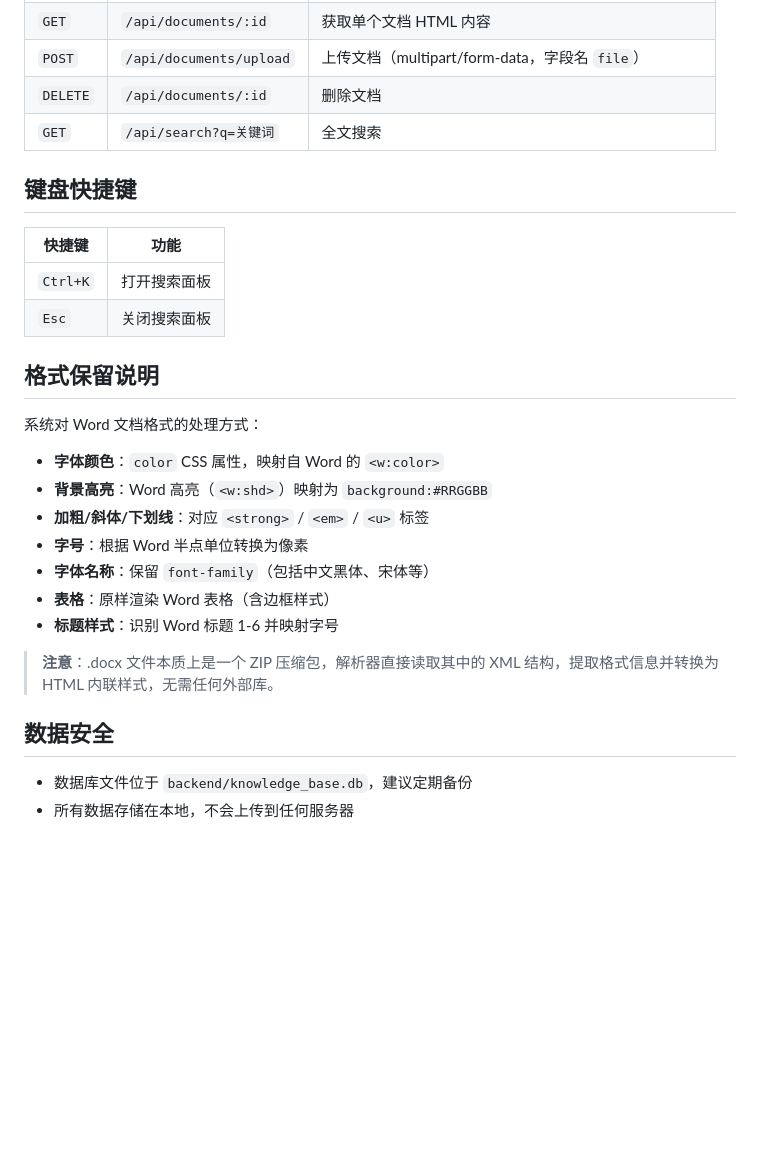
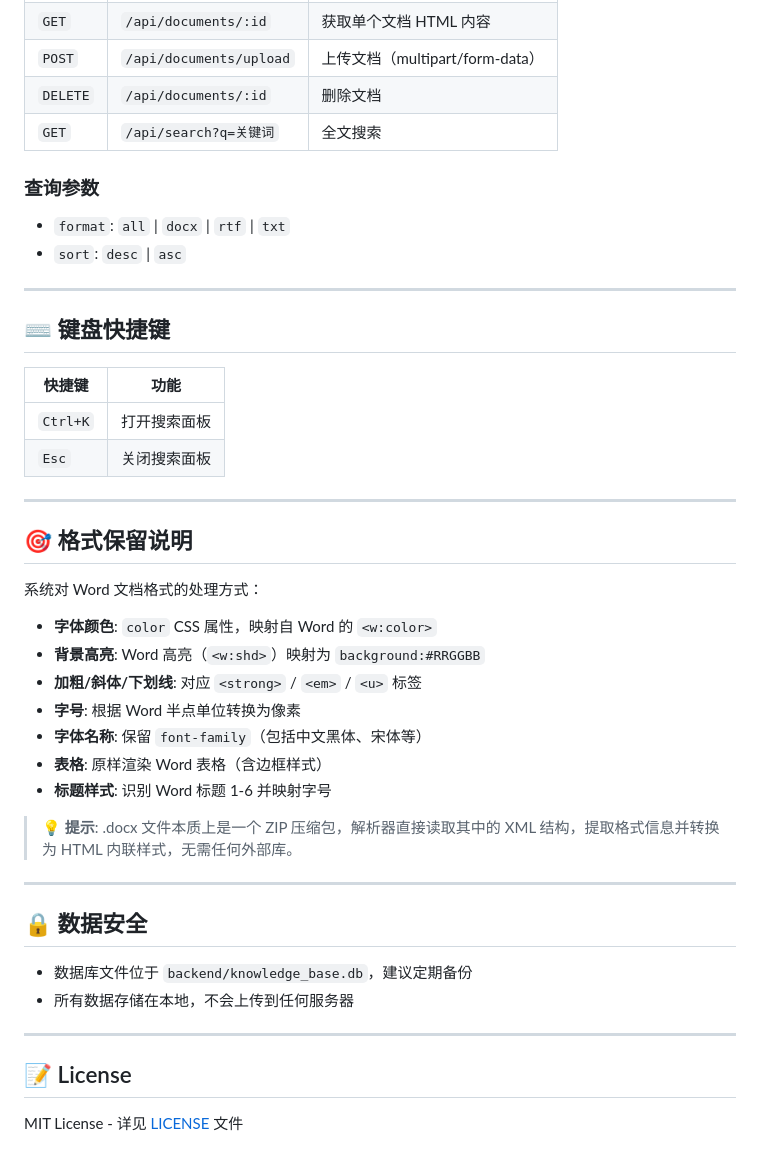
Before and after one commit to zhijiezhao1/medical-knowledge-base, a Markdown page: README.md, the part around one of its changes. GitHub-like rendering; blank space fills up the shorter version.

```diff
--- a/README.md
+++ b/README.md
@@ -80,30 +93,47 @@ python3 backend/server.py
 | `GET` | `/api/documents/:id` | 获取单个文档 HTML 内容 |
-| `POST` | `/api/documents/upload` | 上传文档（multipart/form-data，字段名 `file`） |
+| `POST` | `/api/documents/upload` | 上传文档（multipart/form-data） |
 | `DELETE` | `/api/documents/:id` | 删除文档 |
 | `GET` | `/api/search?q=关键词` | 全文搜索 |
 
-## 键盘快捷键
+### 查询参数
+
+- `format`: `all` | `docx` | `rtf` | `txt`
+- `sort`: `desc` | `asc`
+
+---
+
+## ⌨️ 键盘快捷键
 
 | 快捷键 | 功能 |
 |--------|------|
 | `Ctrl+K` | 打开搜索面板 |
 | `Esc` | 关闭搜索面板 |
 
-## 格式保留说明
+---
+
+## 🎯 格式保留说明
 
 系统对 Word 文档格式的处理方式：
 
-- **字体颜色**：`color` CSS 属性，映射自 Word 的 `<w:color>`
-- **背景高亮**：Word 高亮（`<w:shd>`）映射为 `background:#RRGGBB`
-- **加粗/斜体/下划线**：对应 `<strong>` / `<em>` / `<u>` 标签
-- **字号**：根据 Word 半点单位转换为像素
-- **字体名称**：保留 `font-family`（包括中文黑体、宋体等）
-- **表格**：原样渲染 Word 表格（含边框样式）
-- **标题样式**：识别 Word 标题 1-6 并映射字号
+- **字体颜色**: `color` CSS 属性，映射自 Word 的 `<w:color>`
+- **背景高亮**: Word 高亮（`<w:shd>`）映射为 `background:#RRGGBB`
+- **加粗/斜体/下划线**: 对应 `<strong>` / `<em>` / `<u>` 标签
+- **字号**: 根据 Word 半点单位转换为像素
+- **字体名称**: 保留 `font-family`（包括中文黑体、宋体等）
+- **表格**: 原样渲染 Word 表格（含边框样式）
+- **标题样式**: 识别 Word 标题 1-6 并映射字号
 
-> **注意**：.docx 文件本质上是一个 ZIP 压缩包，解析器直接读取其中的 XML 结构，提取格式信息并转换为 HTML 内联样式，无需任何外部库。
+> 💡 **提示**: .docx 文件本质上是一个 ZIP 压缩包，解析器直接读取其中的 XML 结构，提取格式信息并转换为 HTML 内联样式，无需任何外部库。
 
-## 数据安全
+---
+
+## 🔒 数据安全
 
 - 数据库文件位于 `backend/knowledge_base.db`，建议定期备份
 - 所有数据存储在本地，不会上传到任何服务器
+
+---
+
+## 📝 License
+
+MIT License - 详见 [LICENSE](LICENSE) 文件
```
Also changed, not shown: other parts of README.md (+41 -28 lines).
